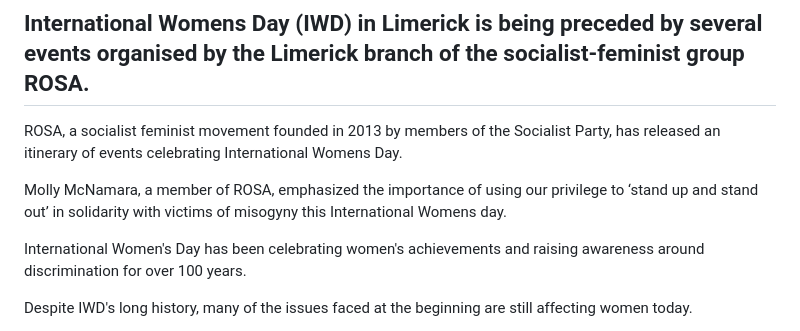
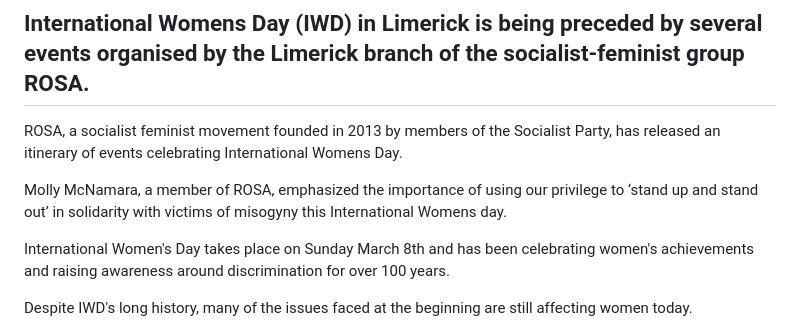
Before and after one commit to limericksaucer123/LMFAO-061, a Markdown page: src/blog/2026-03-02-international-womens-day-in-limerick-2026-no-shamrocks-for-trump.md, the part around the change. GitHub-like rendering.

Commit message:
Update Blog “2026-03-02-international-womens-day-in-limerick-2026-no-shamrocks-for-trump”

```diff
--- a/src/blog/2026-03-02-international-womens-day-in-limerick-2026-no-shamrocks-for-trump.md
+++ b/src/blog/2026-03-02-international-womens-day-in-limerick-2026-no-shamrocks-for-trump.md
@@ -17,7 +17,7 @@ released an itinerary of events celebrating International Womens Day.
 
 Molly McNamara, a member of ROSA, emphasized the importance of using our privilege to ‘stand up and stand out’ in solidarity with victims of misogyny this International Womens day.
 
-International Women's Day has been celebrating women's achievements and raising awareness around discrimination for over 100 years.
+International Women's Day takes place on Sunday March 8th and has been celebrating women's achievements and raising awareness around discrimination for over 100 years.
 
  Despite IWD's long history, many of the issues faced at the beginning are still affecting women today.
 
```
